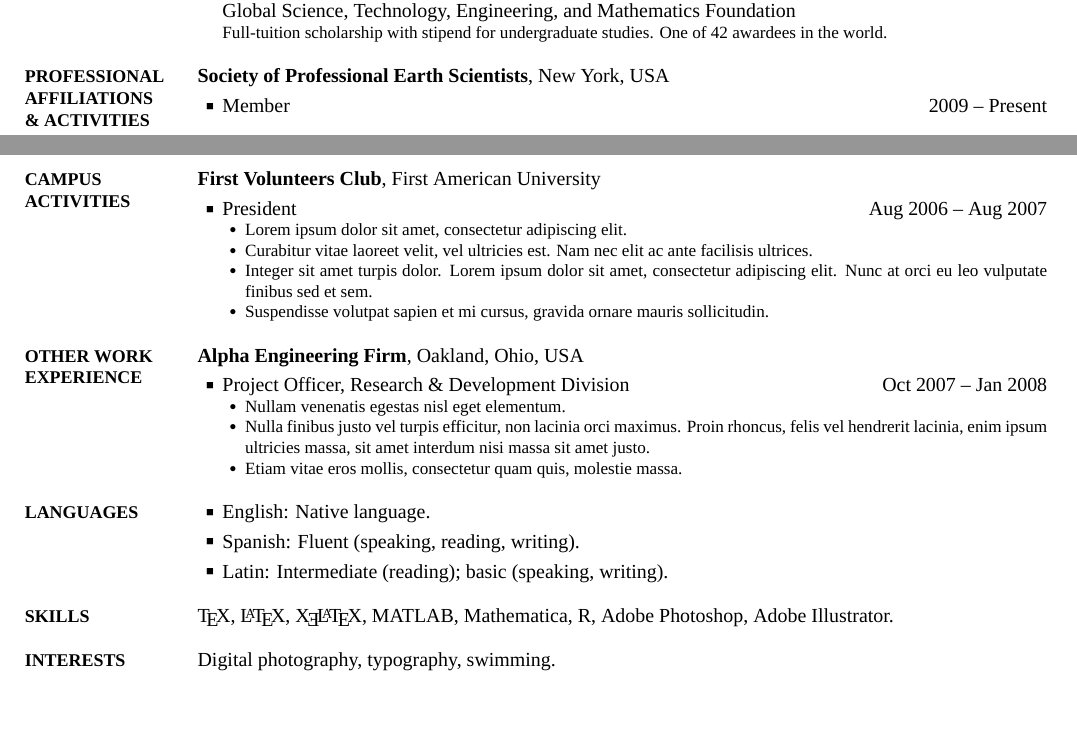
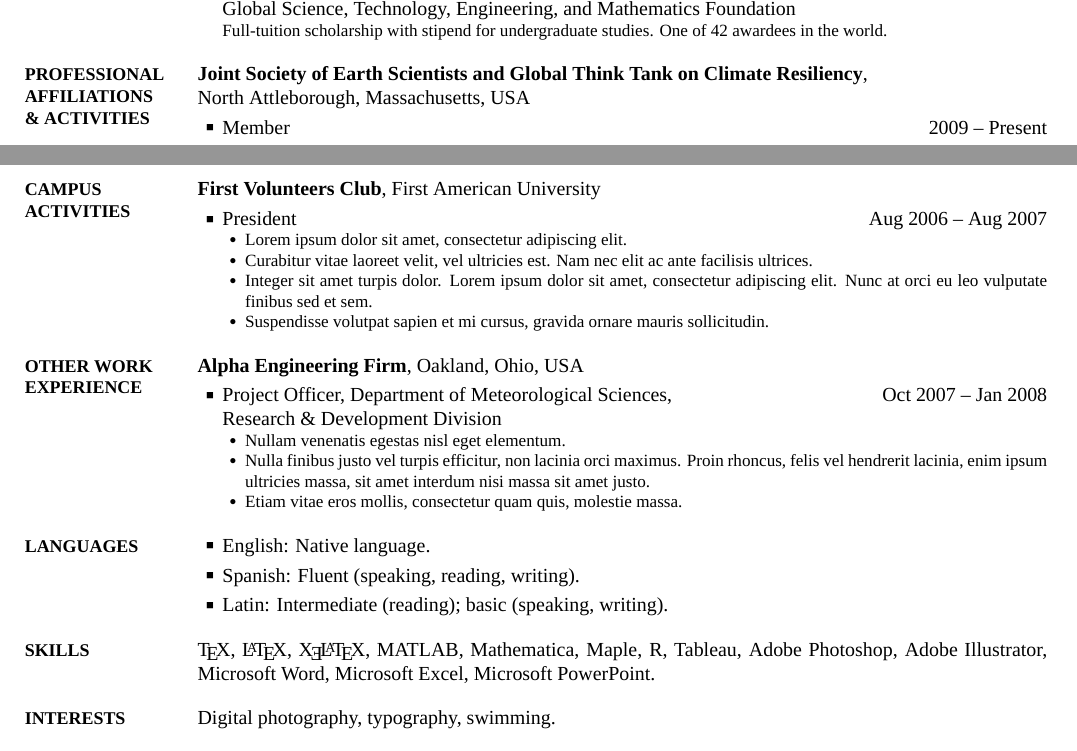
Before and after one commit to zachscrivena/simple-resume-cv, a LaTeX CV (CV.tex): two parts of pages 1 and 2 of 3, joined at a grey line, cut so that both start at the same text, the shorter picture padded with empty space. The pictures show the PDF file CV.pdf that the author committed with the source.

Commit message:
Minor updates.

```diff
--- a/CV.tex
+++ b/CV.tex
@@ -330,9 +333,11 @@ One of 42 awardees in the world.
 {Professional Affiliations \& Activities}
 {PDF:ProfessionalAffiliationsActivities}
 
+\Entry
 \href{http://www.example.com/my-society}
-{\textbf{Society of Professional Earth Scientists}},
-New York, USA
+{\textbf{Joint Society of Earth Scientists and Global Think Tank on Climate Resiliency}},
+\newline
+North Attleborough, Massachusetts, USA
 
 \Gap
 \BulletItem
@@ -391,10 +398,12 @@ Oakland, Ohio, USA
 \Gap
 \BulletItem
 Project Officer,
-Research \& Development Division
+Department of Meteorological Sciences,
 \hfill
 \DatestampYMD{2007}{10}{15} --
 \DatestampYMD{2008}{01}{15}
+\newline
+Research \& Development Division
 \begin{Detail}
 \SubBulletItem
 Nullam venenatis egestas nisl eget elementum.
@@ -436,9 +446,15 @@ Latin: Intermediate (reading); basic (speaking, writing).
 {\TeX}, {\LaTeX}, {\XeLaTeX},
 MATLAB,
 Mathematica,
+Maple,
 R,
+Tableau,
 Adobe Photoshop,
-Adobe Illustrator.
+Adobe Illustrator,
+Microsoft Word,
+Microsoft Excel,
+Microsoft PowerPoint.
+
 
 %%%%%%%%%%%%%%%
 %% INTERESTS %%
```
Also changed, not shown: simpleresumecv.cls (+10 -13 lines), CV.pdf, Miscellaneous/CV-01.png, Miscellaneous/CV-02.png, Miscellaneous/CV-03.png, CV.tex (9 more changed lines).
